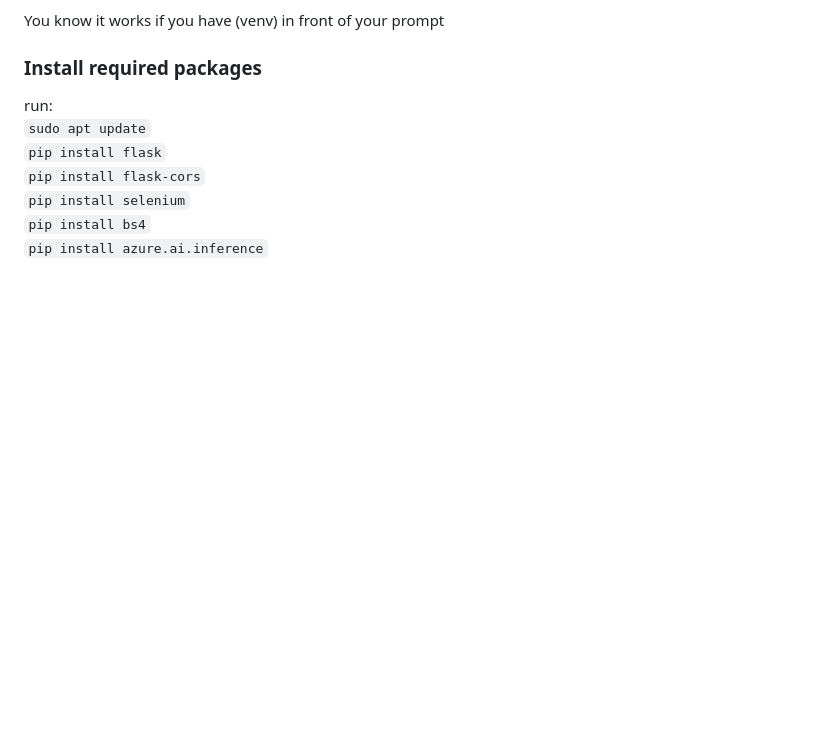
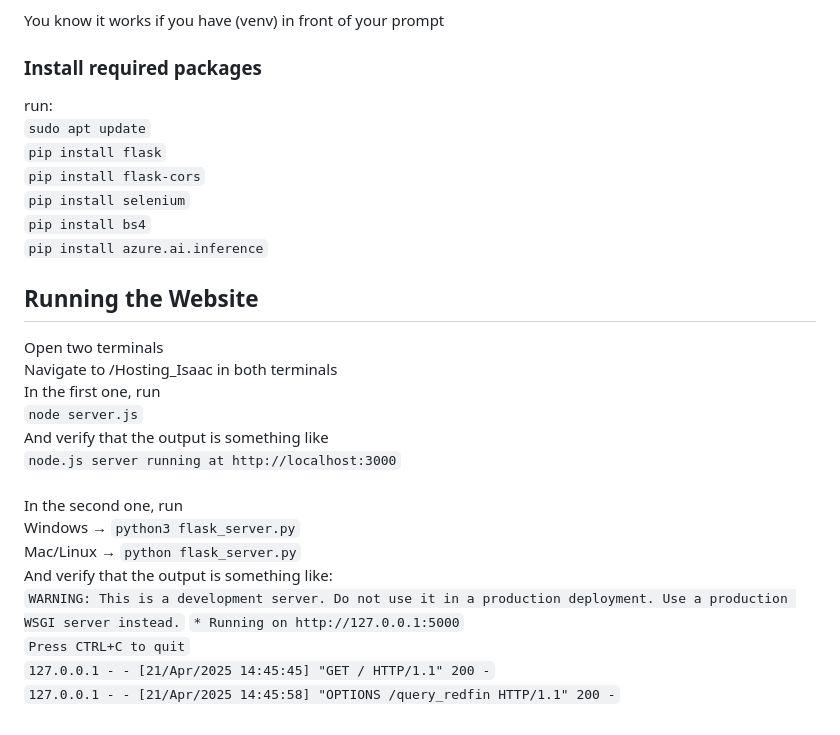
Before and after one commit to wjnarog/Act-Like-A-Fraudster, a Markdown page: README.md, the part around the change. Rendered like a GitHub page; blank space fills up the shorter version.

```diff
--- a/README.md
+++ b/README.md
@@ -101,3 +101,21 @@ Linux/Mac<br>
 `pip install selenium` <br>
 `pip install bs4` <br>
 `pip install azure.ai.inference` <br>
+
+## Running the Website
+Open two terminals <br>
+Navigate to /Hosting_Isaac in both terminals<br>
+In the first one, run <br>
+	`node server.js`<br>
+And verify that the output is something like<br>
+	`node.js server running at http://localhost:3000`<br>
+<br>
+In the second one, run<br>
+Windows → `python3 flask_server.py`<br>
+Mac/Linux → `python flask_server.py`<br>
+And verify that the output is something like:<br>
+	`WARNING: This is a development server. Do not use it in a production deployment. Use a production WSGI server instead.`
+ `* Running on http://127.0.0.1:5000`<br>
+`Press CTRL+C to quit`<br>
+`127.0.0.1 - - [21/Apr/2025 14:45:45] "GET / HTTP/1.1" 200 -`<br>
+`127.0.0.1 - - [21/Apr/2025 14:45:58] "OPTIONS /query_redfin HTTP/1.1" 200 -`<br>
```
